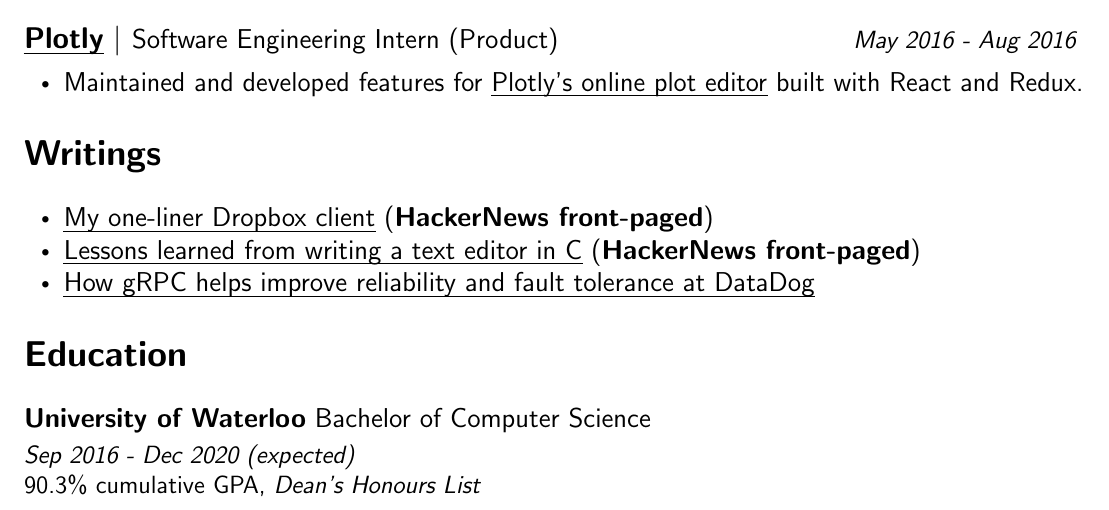
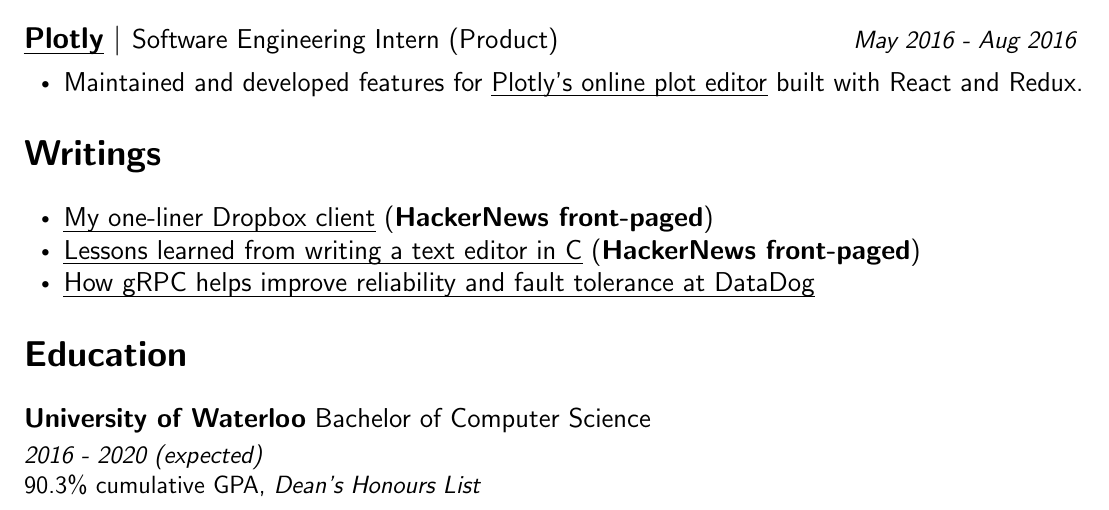
Before and after one commit to lpan/resume, a LaTeX CV (resume.tex): part of the page, cut so that both start at the same text. Compiled offline with pdfLaTeX.

Commit message:
remove month

```diff
--- a/resume.tex
+++ b/resume.tex
@@ -182,7 +182,7 @@
 \noindent \textbf{University of Waterloo} Bachelor of Computer Science\par
 \quarterspace
 \footnotesize
-\noindent \textit{Sep 2016 - Dec 2020 (expected)} \par
+\noindent \textit{2016 - 2020 (expected)} \par
 \noindent 90.3\% cumulative GPA, \textit{Dean's Honours List}
 
 \end{document}
```
